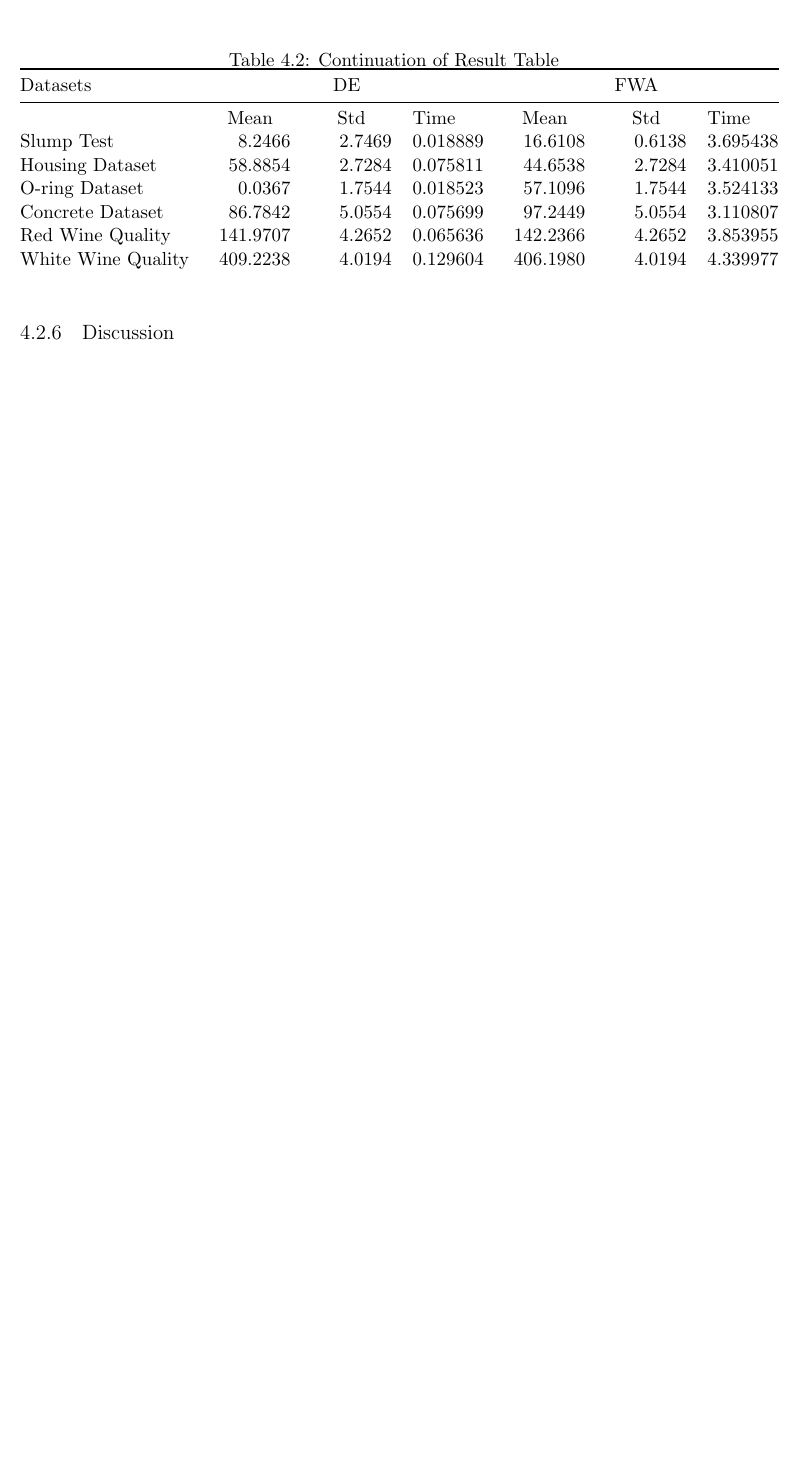
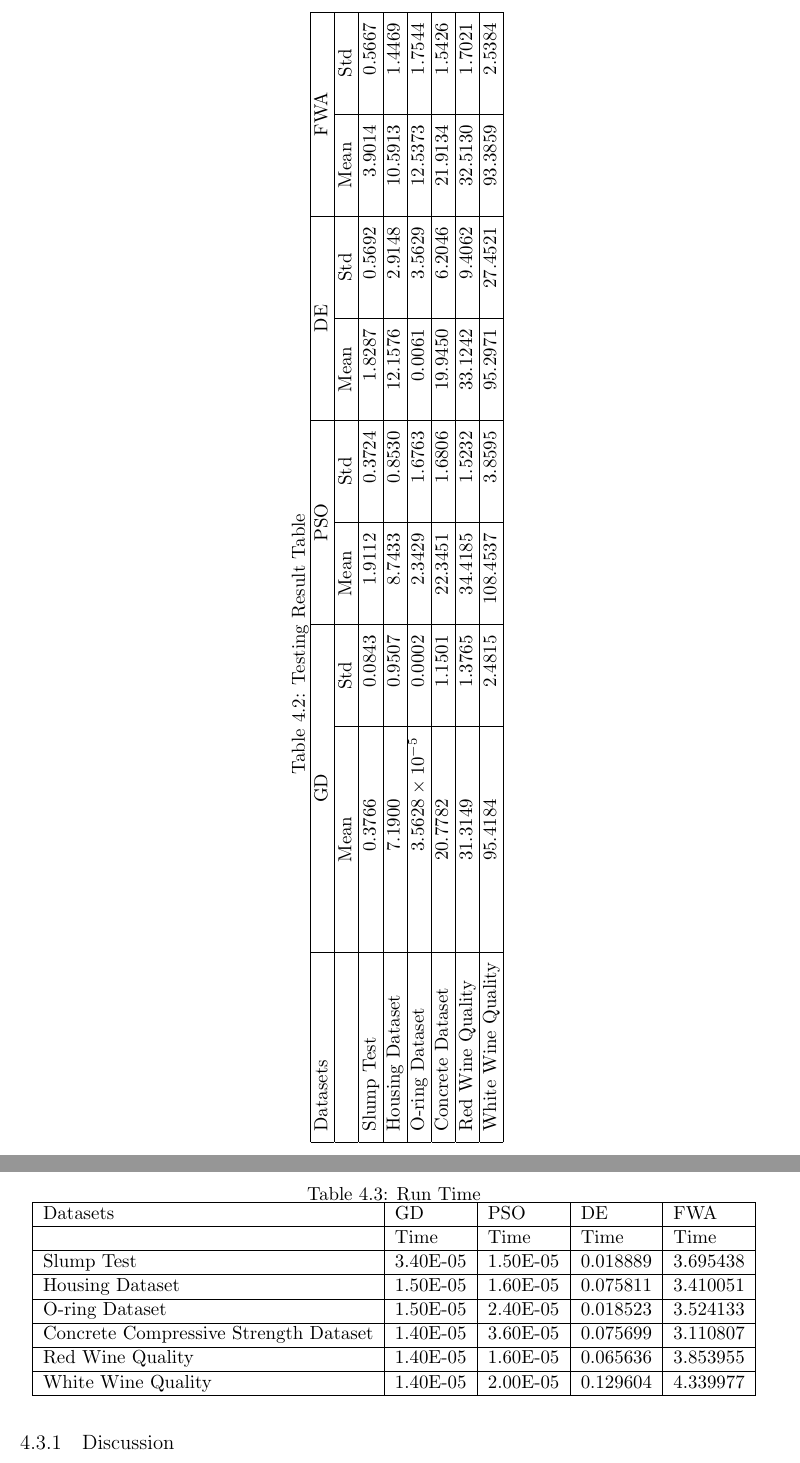
Before and after one commit to Arkanayan/Project-Report-01, a LaTeX thesis (Btech_thesis_template.tex): part of page 32 of 34 before the commit and two parts of pages 33 and 34 of 36 after it, the two joined at a grey line, cut at the place of the change, the shorter picture padded with empty space. Compiled offline with pdfLaTeX.

Commit message:
Report finish for now

```diff
--- a/Btech_thesis_template.tex
+++ b/Btech_thesis_template.tex
@@ -7,6 +7,7 @@
 
 \usepackage{hyperref}
 
+\usepackage{pdflscape}
 
 \usepackage[a4paper, total={6in, 8in}]{geometry}
 
@@ -35,6 +36,8 @@
 \usepackage{rotating}
 \usepackage{booktabs}
 \usepackage{siunitx}
+\usepackage{adjustbox}
+
 
 %\usepackage{datetime}
 
@@ -841,16 +862,14 @@ In this this work, we have applied the proposed method on six well known real wo
 
-\begin{table}[!htbp]
+
+\begin{sidewaystable}[]
 	\centering
-	\caption{Continuation of Result Table}
-	\label{tab:ResultTableCont}
+	\caption{Testing Result Table}
+	\label{tab:TestingResultTable}
 	\sisetup{round-mode=places,round-precision=4}
-	\begin{tabular}{@{}lSSlSSl@{}}
-		\toprule
-		Datasets           & \multicolumn{3}{c}{DE}                         & \multicolumn{3}{c}{FWA}                         \\ \midrule
-		& \text{Mean}             & \text{Std}              & \text{Time}     & \text{Mean}             & \text{Std}               & \text{Time}     \\
-		Slump Test         & 8.24659237311693 & 2.74694162223394 & 0.018889 & 16.6107653437399 & 0.613809306739308 & 3.695438 \\
-		Housing Dataset    & 58.8853873030071 & 2.72842625333641 & 0.075811 & 44.653822098153  & 2.72842625333641  & 3.410051 \\
-		O-ring Dataset     & 0.03666783748193 & 1.75438567105428 & 0.018523 & 57.1095959596118 & 1.75438567105428  & 3.524133 \\
-		Concrete Dataset   & 86.7841713943101 & 5.05542081881594 & 0.075699 & 97.2449368583716 & 5.05542081881594  & 3.110807 \\
-		Red Wine Quality   & 141.970706333197 & 4.26518935825816 & 0.065636 & 142.236598083891 & 4.26518935825816  & 3.853955 \\
-		White Wine Quality & 409.223840576782 & 4.01944402137273 & 0.129604 & 406.197996776574 & 4.01944402137273  & 4.339977
+	\begin{tabular}{|l|S|S|S|S|S|S|S|S|}
+		\hline
+		Datasets           & \multicolumn{2}{c|}{GD}                              & \multicolumn{2}{c|}{PSO}                             & \multicolumn{2}{c|}{DE}                              & \multicolumn{2}{c|}{FWA}                             \\ \hline
+		& \multicolumn{1}{c|}{Mean} & \multicolumn{1}{c|}{Std} & \multicolumn{1}{c|}{Mean} & \multicolumn{1}{c|}{Std} & \multicolumn{1}{c|}{Mean} & \multicolumn{1}{c|}{Std} & \multicolumn{1}{c|}{Mean} & \multicolumn{1}{c|}{Std} \\ \hline
+		Slump Test         & 0.376588678249079         & 0.084328007091616        & 1.91123888806968          & 0.372416136745666        & 1.82865571449221          & 0.569166261162725        & 3.90141528684277          & 0.566704676638853        \\ \hline
+		Housing Dataset    & 7.19002329998541          & 0.950722847584805        & 8.74328820920911          & 0.852981879393061        & 12.1576344646147          & 2.91483873700179         & 10.5913237773362          & 1.4469184293803          \\ \hline
+		O-ring Dataset     & 3.56279915817955E-05      & 0.000181673710118        & 2.34290153895234          & 1.67631697718237         & 0.006139442643736         & 3.56287264842681         & 12.5372781962533          & 1.75438567104832         \\ \hline
@@ -857,4 +879,22 @@ In this this work, we have applied the proposed method on six well known real wo
+	\end{tabular}
+\end{sidewaystable}
+
+\begin{table}[]
+	\centering
+	\caption{Run Time}
+	\label{tab:RunningTime}
+	\begin{tabular}{|l|l|l|l|l|}
+		\hline
+		Datasets                              & GD       & PSO      & DE       & FWA      \\ \hline
+		& Time     & Time     & Time     & Time     \\ \hline
+		Slump Test                            & 3.40E-05 & 1.50E-05 & 0.018889 & 3.695438 \\ \hline
+		Housing Dataset                       & 1.50E-05 & 1.60E-05 & 0.075811 & 3.410051 \\ \hline
+		O-ring Dataset                        & 1.50E-05 & 2.40E-05 & 0.018523 & 3.524133 \\ \hline
+		Concrete Compressive Strength Dataset & 1.40E-05 & 3.60E-05 & 0.075699 & 3.110807 \\ \hline
+		Red Wine Quality                      & 1.40E-05 & 1.60E-05 & 0.065636 & 3.853955 \\ \hline
+		White Wine Quality                    & 1.40E-05 & 2.00E-05 & 0.129604 & 4.339977 \\ \hline
 	\end{tabular}
 \end{table}
 
+\newpage
 \subsection{Discussion}
```
Also changed, not shown: Btech_thesis_template.pdf, Btech_thesis_template.tex (65 more changed lines).
